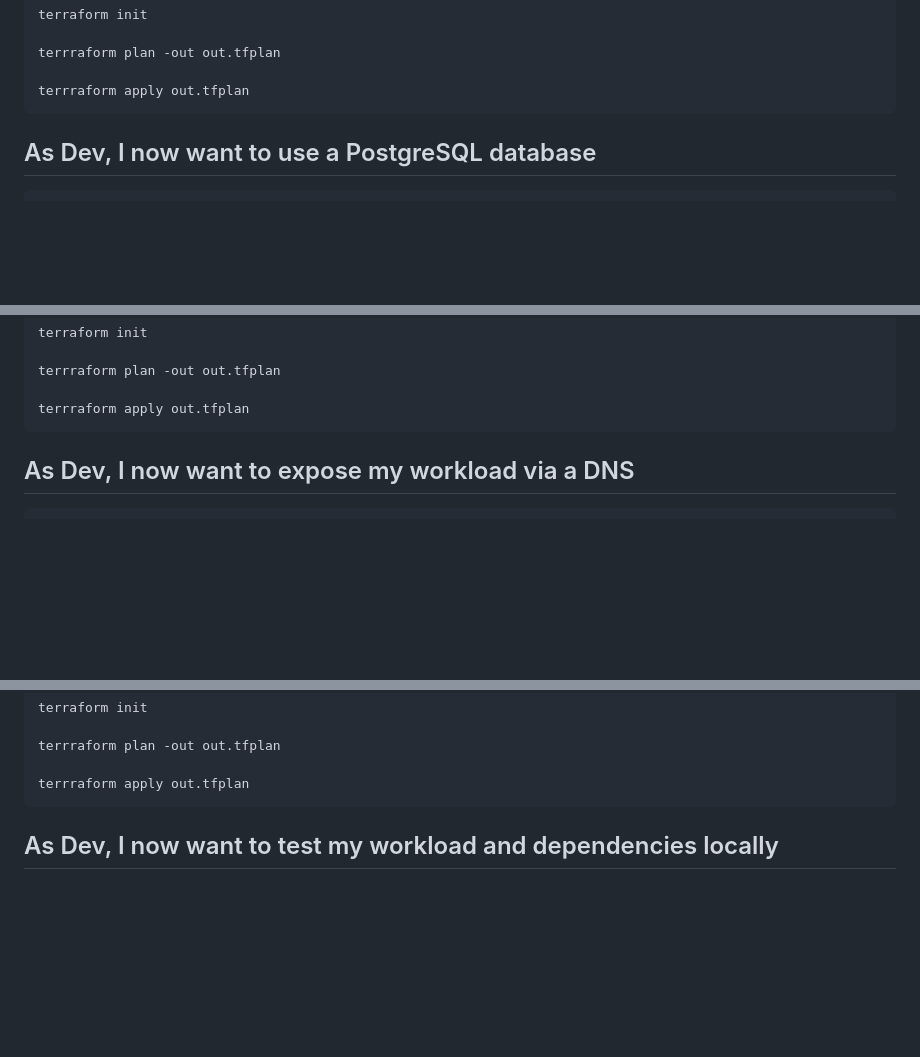
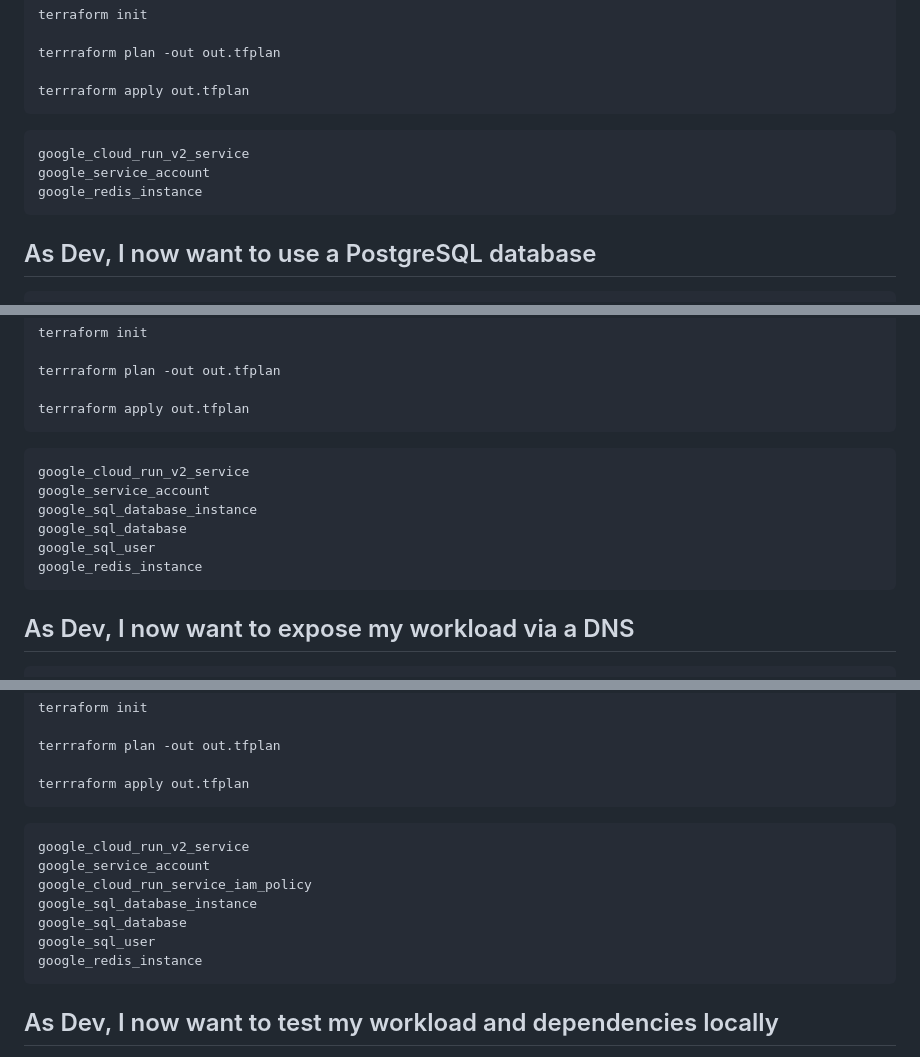
Before and after one commit to mathieu-benoit/score-cloudrun, a Markdown page: demo.md, 3 parts joined by grey strips. GitHub-like rendering; blank space fills up the shorter version.

````diff
--- a/demo.md
+++ b/demo.md
@@ -105,6 +115,12 @@ terrraform plan -out out.tfplan
 terrraform apply out.tfplan
 ```
 
+```none
+google_cloud_run_v2_service
+google_service_account
+google_redis_instance
+```
+
 ## As Dev, I now want to use a PostgreSQL database
 
 ```yaml
@@ -149,6 +165,15 @@ terraform init
 terrraform plan -out out.tfplan
 
 terrraform apply out.tfplan
+```
+
+```none
+google_cloud_run_v2_service
+google_service_account
+google_sql_database_instance
+google_sql_database
+google_sql_user
+google_redis_instance
 ```
 
 ## As Dev, I now want to expose my workload via a DNS
@@ -210,6 +235,16 @@ terrraform plan -out out.tfplan
 terrraform apply out.tfplan
 ```
 
+```none
+google_cloud_run_v2_service
+google_service_account
+google_cloud_run_service_iam_policy
+google_sql_database_instance
+google_sql_database
+google_sql_user
+google_redis_instance
+```
+
 ## As Dev, I now want to test my workload and dependencies locally
 
 Same Score file, but now we use `score-compose` to generate the Docker Compose file:
````
Also changed, not shown: other parts of demo.md (+23 -3 lines), score-cloudrun.png.
